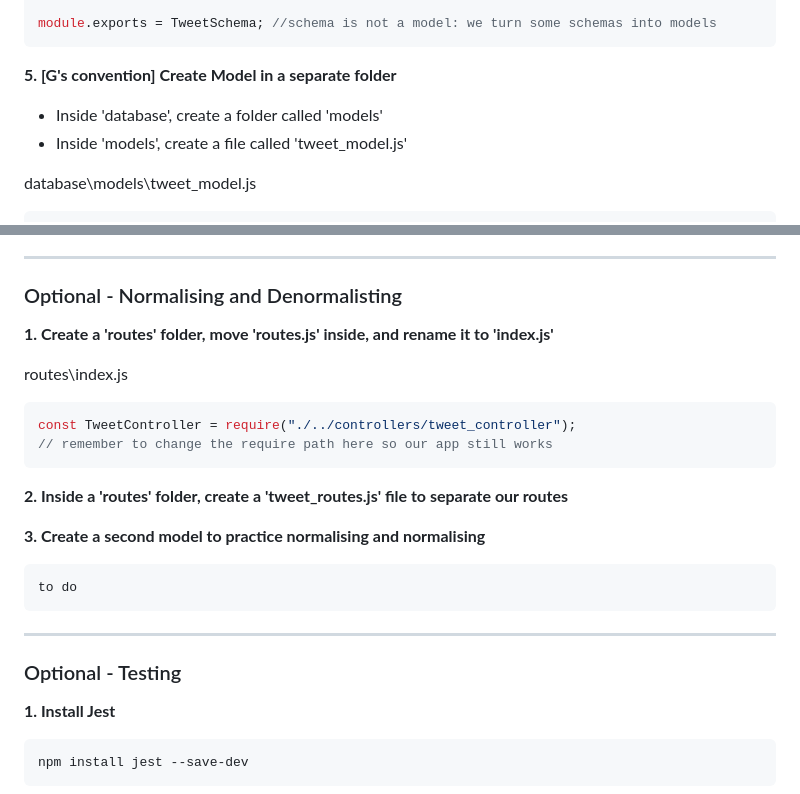
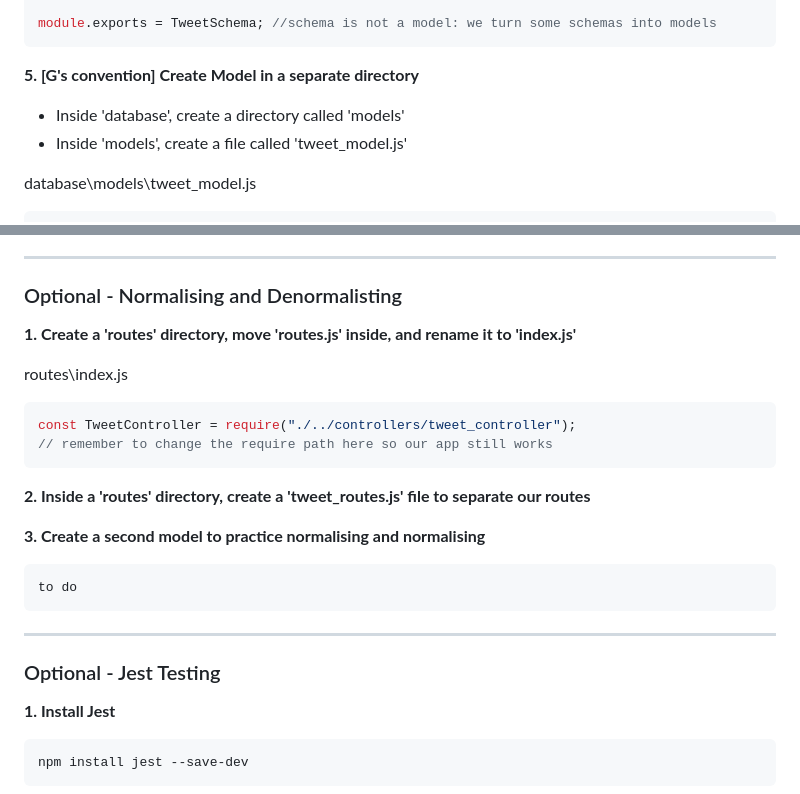
Before and after one commit to EllieChen-Git/Express-Tweet, a Markdown page: README.md, 2 parts joined by grey strips. Drawn GitHub-style.

````diff
--- a/README.md
+++ b/README.md
@@ -155,8 +155,8 @@ const TweetSchema = new Schema({
 module.exports = TweetSchema; //schema is not a model: we turn some schemas into models
 ```
 
-__5. [G's convention] Create Model in a separate folder__
-- Inside 'database', create a folder called 'models'
+__5. [G's convention] Create Model in a separate directory__
+- Inside 'database', create a directory called 'models'
 - Inside 'models', create a file called 'tweet_model.js'
 
 database\models\tweet_model.js
@@ -335,7 +335,7 @@ __3. create the view__
 ---
 ### Optional - Normalising and Denormalisting
 
-__1. Create a 'routes' folder, move 'routes.js' inside, and rename it to 'index.js'__
+__1. Create a 'routes' directory, move 'routes.js' inside, and rename it to 'index.js'__
 
 routes\index.js
 ```javascript
@@ -343,7 +343,7 @@ const TweetController = require("./../controllers/tweet_controller");
 // remember to change the require path here so our app still works
 ```
 
-__2. Inside a 'routes' folder, create a 'tweet_routes.js' file to separate our routes__
+__2. Inside a 'routes' directory, create a 'tweet_routes.js' file to separate our routes__
 
 __3. Create a second model to practice normalising and normalising__
 ```
@@ -351,7 +351,7 @@ to do
 ```
 
 ---
-### Optional - Testing
+### Optional - Jest Testing
 __1. Install Jest__
 ```
 npm install jest --save-dev
````
Also changed, not shown: other parts of README.md (+37 -5 lines), docs/unit-testing.JPG (added), 2 other files.
